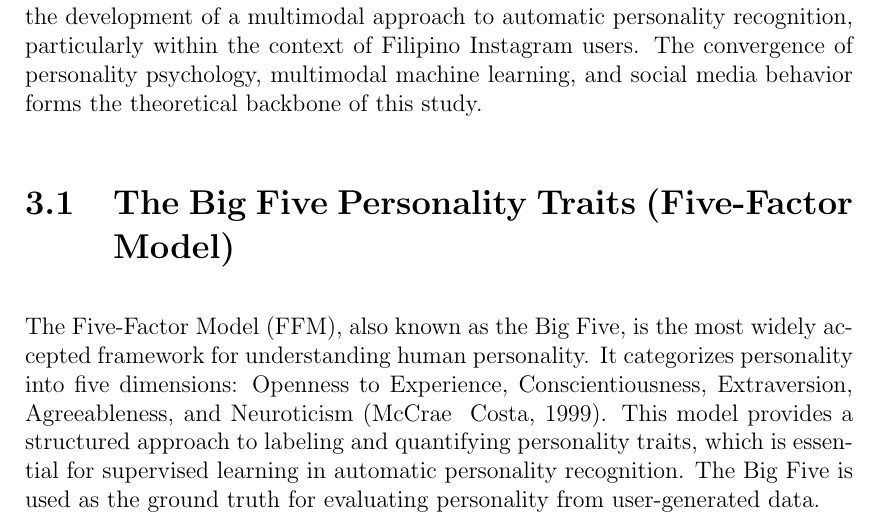
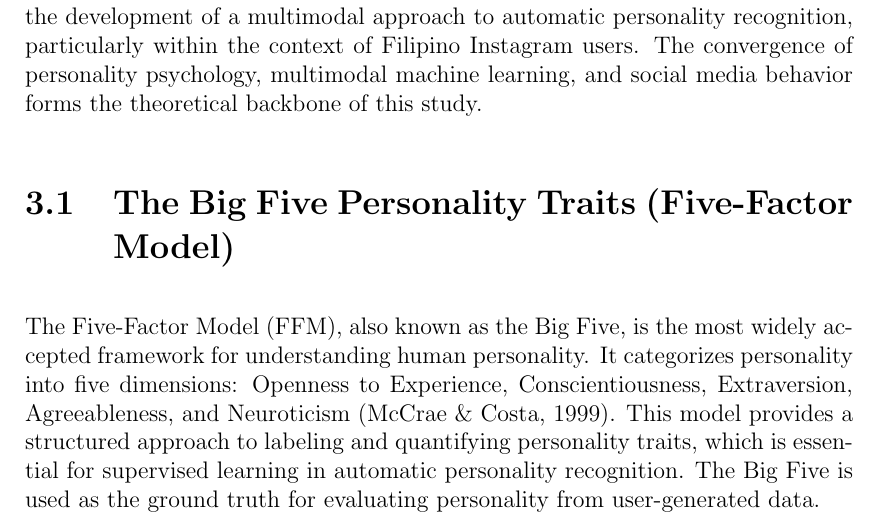
Before and after one commit to jjg-git/THSST1-instagram, a LaTeX thesis (main.tex, which reads chapter_3.tex): part of page 24 of 33, cut so that both start at the same text. Compiled offline with pdfLaTeX.

Commit message:
Fixed error caused by single '&'

```diff
--- a/chapter_3.tex
+++ b/chapter_3.tex
@@ -21,7 +21,7 @@ Please refer to the following resources regarding Theoretical Framework:
 This research is anchored on several foundational theories and models that inform the development of a multimodal approach to automatic personality recognition, particularly within the context of Filipino Instagram users. The convergence of personality psychology, multimodal machine learning, and social media behavior forms the theoretical backbone of this study.
 
 \section{The Big Five Personality Traits (Five-Factor Model)}
-The Five-Factor Model (FFM), also known as the Big Five, is the most widely accepted framework for understanding human personality. It categorizes personality into five dimensions: Openness to Experience, Conscientiousness, Extraversion, Agreeableness, and Neuroticism (McCrae & Costa, 1999). This model provides a structured approach to labeling and quantifying personality traits, which is essential for supervised learning in automatic personality recognition. The Big Five is used as the ground truth for evaluating personality from user-generated data.
+The Five-Factor Model (FFM), also known as the Big Five, is the most widely accepted framework for understanding human personality. It categorizes personality into five dimensions: Openness to Experience, Conscientiousness, Extraversion, Agreeableness, and Neuroticism (McCrae \& Costa, 1999). This model provides a structured approach to labeling and quantifying personality traits, which is essential for supervised learning in automatic personality recognition. The Big Five is used as the ground truth for evaluating personality from user-generated data.
 
 \section{Multimodal Machine Learning Theory}
 Multimodal machine learning refers to models that process and integrate multiple types of data (e.g., text, images, audio) to perform tasks more effectively than single-modality systems (Baltrušaitis et al., 2019). Instagram, as a social media platform, is inherently multimodal—users post textual captions, visual content, and other metadata. This study leverages multimodal theory to combine linguistic (e.g., captions, hashtags), visual (e.g., images, filters), and behavioral cues (e.g., posting frequency) to improve the accuracy of personality recognition.
```
